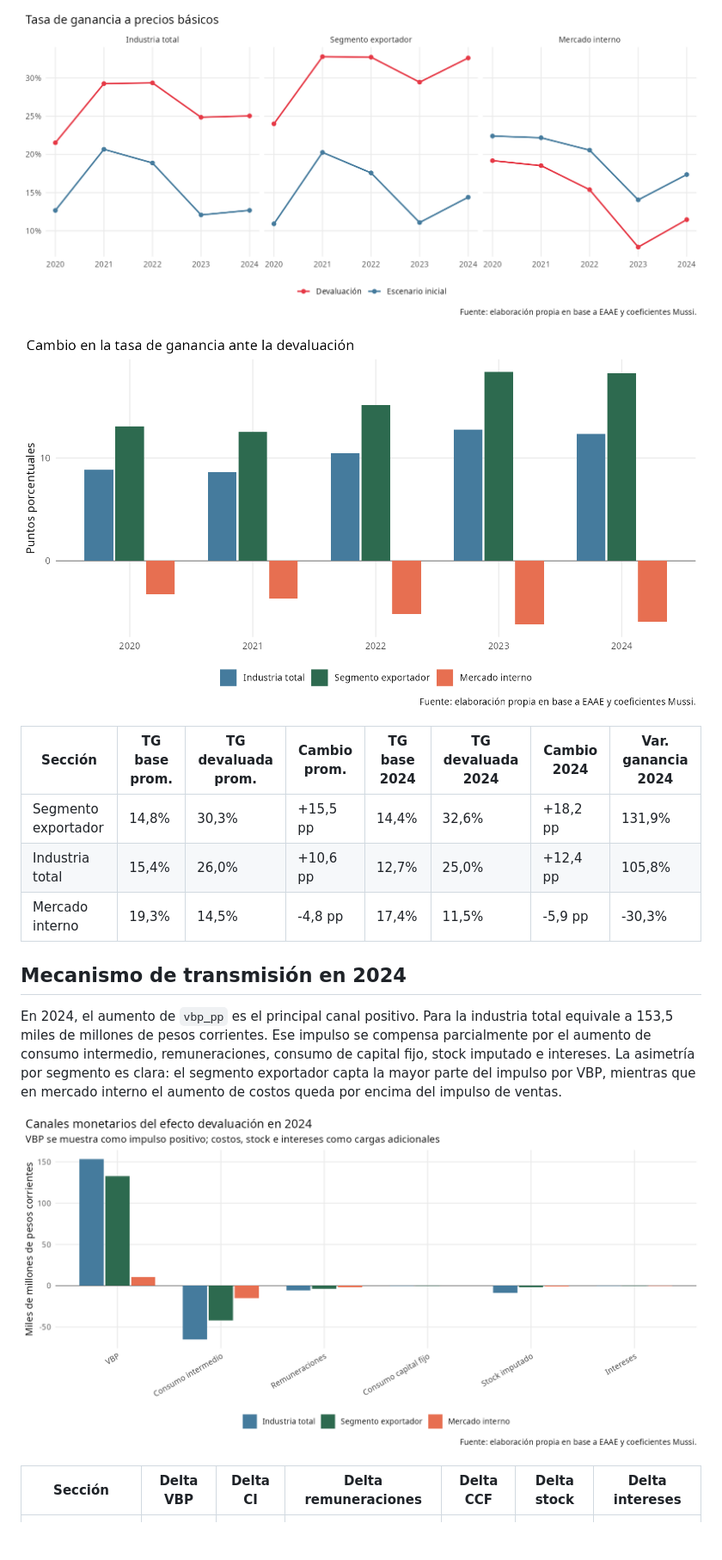
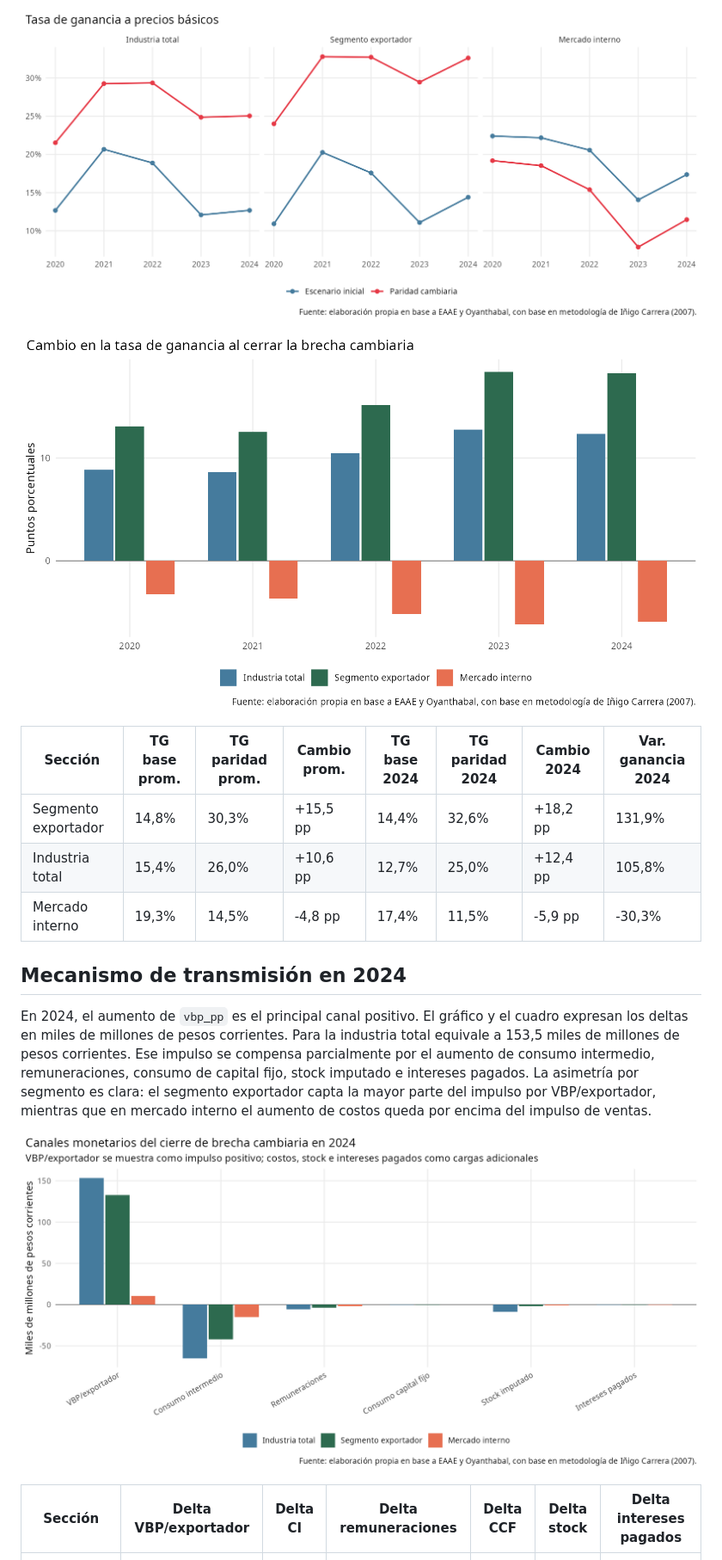
Before and after one commit to feliperuizbruzzone/economia-uruguay, a Markdown page: docs/minutes/20260826_resultados_devaluacion_industria_segmentos.md, the part around one of its changes. Shown at 86% size. GitHub-like rendering; pictures changed too: output/figures/devaluacion_industria_segmentos_20260826/03_tasa_ganancia_base_devaluacion.png, output/figures/devaluacion_industria_segmentos_20260826/04_variacion_tasa_ganancia_pp.png, output/figures/devaluacion_industria_segmentos_20260826/05_descomposicion_efecto_2024.png; blank space fills up the shorter version.

```diff
--- a/docs/minutes/20260826_resultados_devaluacion_industria_segmentos.md
+++ b/docs/minutes/20260826_resultados_devaluacion_industria_segmentos.md
@@ -53,7 +83,7 @@ La tasa de ganancia a precios básicos de la industria total aumenta en promedio
 
 ![Cambio en tasa de ganancia](../../output/figures/devaluacion_industria_segmentos_20260826/04_variacion_tasa_ganancia_pp.png)
 
-| Sección | TG base prom. | TG devaluada prom. | Cambio prom. | TG base 2024 | TG devaluada 2024 | Cambio 2024 | Var. ganancia 2024 |
+| Sección | TG base prom. | TG paridad prom. | Cambio prom. | TG base 2024 | TG paridad 2024 | Cambio 2024 | Var. ganancia 2024 |
 | --- | --- | --- | --- | --- | --- | --- | --- |
 | Segmento exportador | 14,8% | 30,3% | +15,5 pp | 14,4% | 32,6% | +18,2 pp | 131,9% |
 | Industria total | 15,4% | 26,0% | +10,6 pp | 12,7% | 25,0% | +12,4 pp | 105,8% |
@@ -61,11 +91,11 @@ La tasa de ganancia a precios básicos de la industria total aumenta en promedio
 
 ## Mecanismo de transmisión en 2024
 
-En 2024, el aumento de `vbp_pp` es el principal canal positivo. Para la industria total equivale a 153,5 miles de millones de pesos corrientes. Ese impulso se compensa parcialmente por el aumento de consumo intermedio, remuneraciones, consumo de capital fijo, stock imputado e intereses. La asimetría por segmento es clara: el segmento exportador capta la mayor parte del impulso por VBP, mientras que en mercado interno el aumento de costos queda por encima del impulso de ventas.
+En 2024, el aumento de `vbp_pp` es el principal canal positivo. El gráfico y el cuadro expresan los deltas en miles de millones de pesos corrientes. Para la industria total equivale a 153,5 miles de millones de pesos corrientes. Ese impulso se compensa parcialmente por el aumento de consumo intermedio, remuneraciones, consumo de capital fijo, stock imputado e intereses pagados. La asimetría por segmento es clara: el segmento exportador capta la mayor parte del impulso por VBP/exportador, mientras que en mercado interno el aumento de costos queda por encima del impulso de ventas.
 
 ![Descomposición del efecto en 2024](../../output/figures/devaluacion_industria_segmentos_20260826/05_descomposicion_efecto_2024.png)
 
-| Sección | Delta VBP | Delta CI | Delta remuneraciones | Delta CCF | Delta stock | Delta intereses |
+| Sección | Delta VBP/exportador | Delta CI | Delta remuneraciones | Delta CCF | Delta stock | Delta intereses pagados |
 | --- | --- | --- | --- | --- | --- | --- |
 | Industria total | 153,5 | 64,9 | 5,6 | 0,25 | 8,7 | 0,26 |
 | Segmento exportador | 132,8 | 41,8 | 3,6 | 0,09 | 1,6 | 0,18 |
```
Also changed, not shown: other parts of docs/minutes/20260826_resultados_devaluacion_industria_segmentos.md (+69 -37 lines), output/figures/devaluacion_industria_segmentos_20260826/01_factor_devaluacion_2020_2024.png, output/figures/devaluacion_industria_segmentos_20260826/02_coeficientes_incidencia_segmentos.png, output/figures/devaluacion_industria_segmentos_20260826/06_participacion_segmentos_deltas_2024.png, 1 other file.
